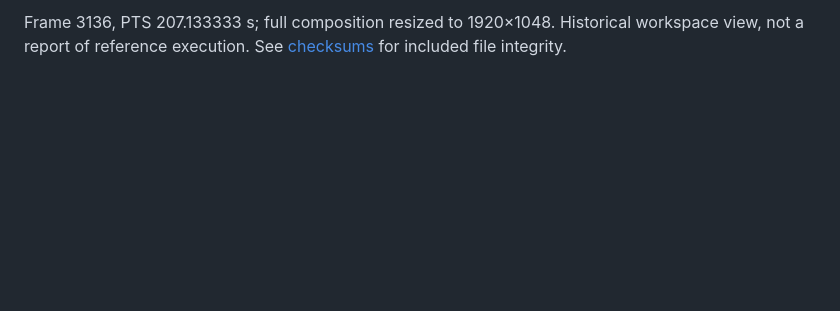
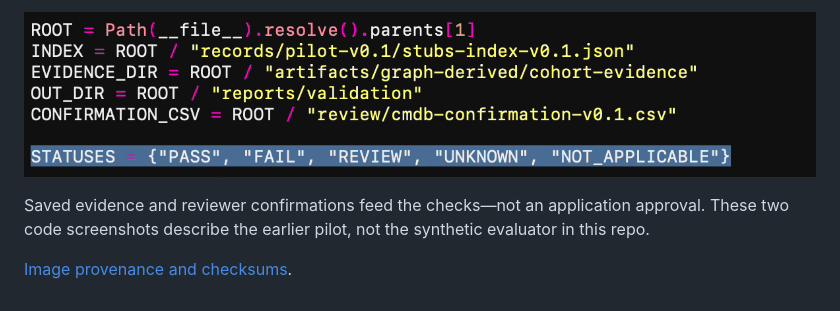
Before and after one commit to felix-e/sso-assessment-reference, a Markdown page: docs/recording-frames.md, the part around one of its changes. Drawn GitHub-style; blank space fills up the shorter version.

```diff
--- a/docs/recording-frames.md
+++ b/docs/recording-frames.md
@@ -22,2 +22,6 @@ Requested 02:23: frame 1811, PTS 142.966667 s; supplied crop x=310, y=610, width
 
-Frame 3136, PTS 207.133333 s; full composition resized to 1920×1048. Historical workspace view, not a report of reference execution. See [checksums](images/provenance.json) for included file integrity.
+![Validator input paths and five result statuses](images/02-validator-inputs-02m23s.png)
+
+Saved evidence and reviewer confirmations feed the checks—not an application approval. These two code screenshots describe the earlier pilot, not the synthetic evaluator in this repo.
+
+[Image provenance and checksums](images/provenance.json).
```
Also changed, not shown: other parts of docs/recording-frames.md (+11 -11 lines), README.md (+6 -2 lines), docs/images/feature-final-frame.png (deleted), docs/images/feature-intro-final.png (added), docs/images/reference-flow.png (added), 2 other files.
